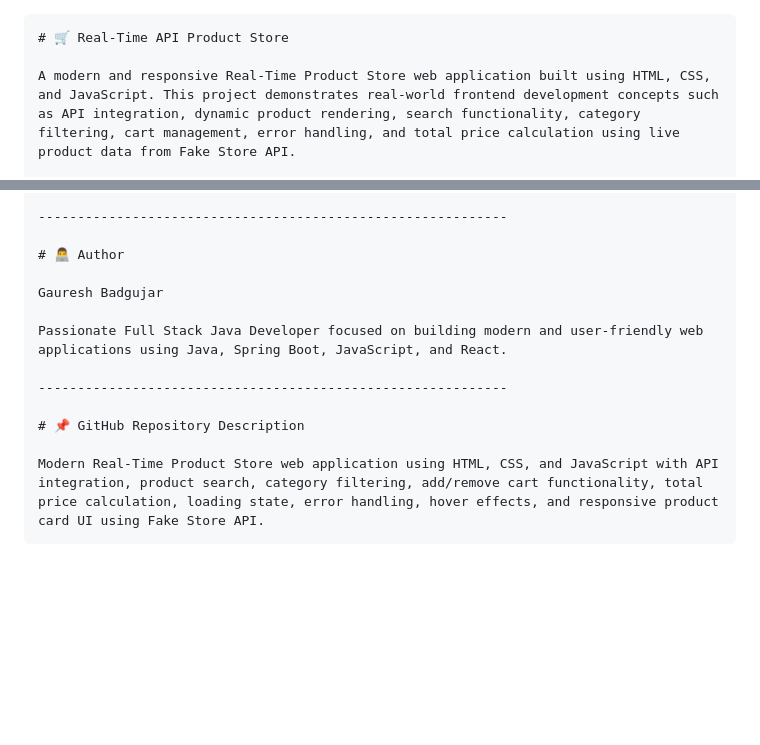
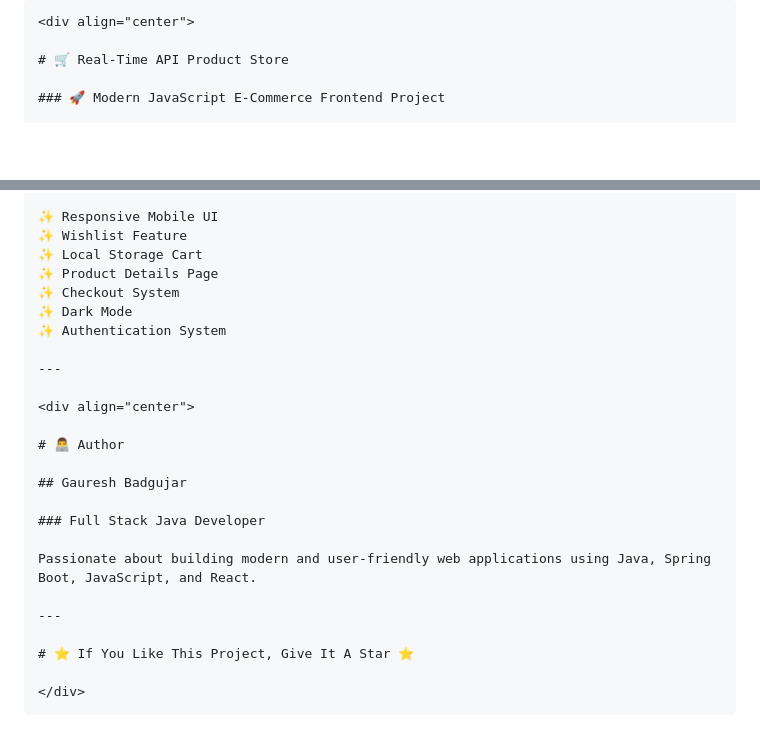
Before and after one commit to Gauresh2001/JavaScript-Stackly-Task-, a Markdown page: README.md, 2 parts joined by grey strips. Rendered like a GitHub page; blank space fills up the shorter version.

````diff
--- a/README.md
+++ b/README.md
@@ -1,5 +1,7 @@
-```text
+```md id="z7m2kp"
+<div align="center">
+
 # 🛒 Real-Time API Product Store
 
-A modern and responsive Real-Time Product Store web application built using HTML, CSS, and JavaScript. This project demonstrates real-world frontend development concepts such as API integration, dynamic product rendering, search functionality, category filtering, cart management, error handling, and total price calculation using live product data from Fake Store API.
+### 🚀 Modern JavaScript E-Commerce Frontend Project
 
@@ -184,15 +204,27 @@ Through this project, I gained hands-on experience in:
 
-------------------------------------------------------------
+✨ Responsive Mobile UI
+✨ Wishlist Feature
+✨ Local Storage Cart
+✨ Product Details Page
+✨ Checkout System
+✨ Dark Mode
+✨ Authentication System
+
+---
+
+<div align="center">
 
 # 👨‍💻 Author
 
-Gauresh Badgujar
+## Gauresh Badgujar
 
-Passionate Full Stack Java Developer focused on building modern and user-friendly web applications using Java, Spring Boot, JavaScript, and React.
+### Full Stack Java Developer
 
-------------------------------------------------------------
+Passionate about building modern and user-friendly web applications using Java, Spring Boot, JavaScript, and React.
 
-# 📌 GitHub Repository Description
+---
 
-Modern Real-Time Product Store web application using HTML, CSS, and JavaScript with API integration, product search, category filtering, add/remove cart functionality, total price calculation, loading state, error handling, hover effects, and responsive product card UI using Fake Store API.
+# ⭐ If You Like This Project, Give It A Star ⭐
+
+</div>
 ```
````
Also changed, not shown: other parts of README.md (+105 -87 lines).
